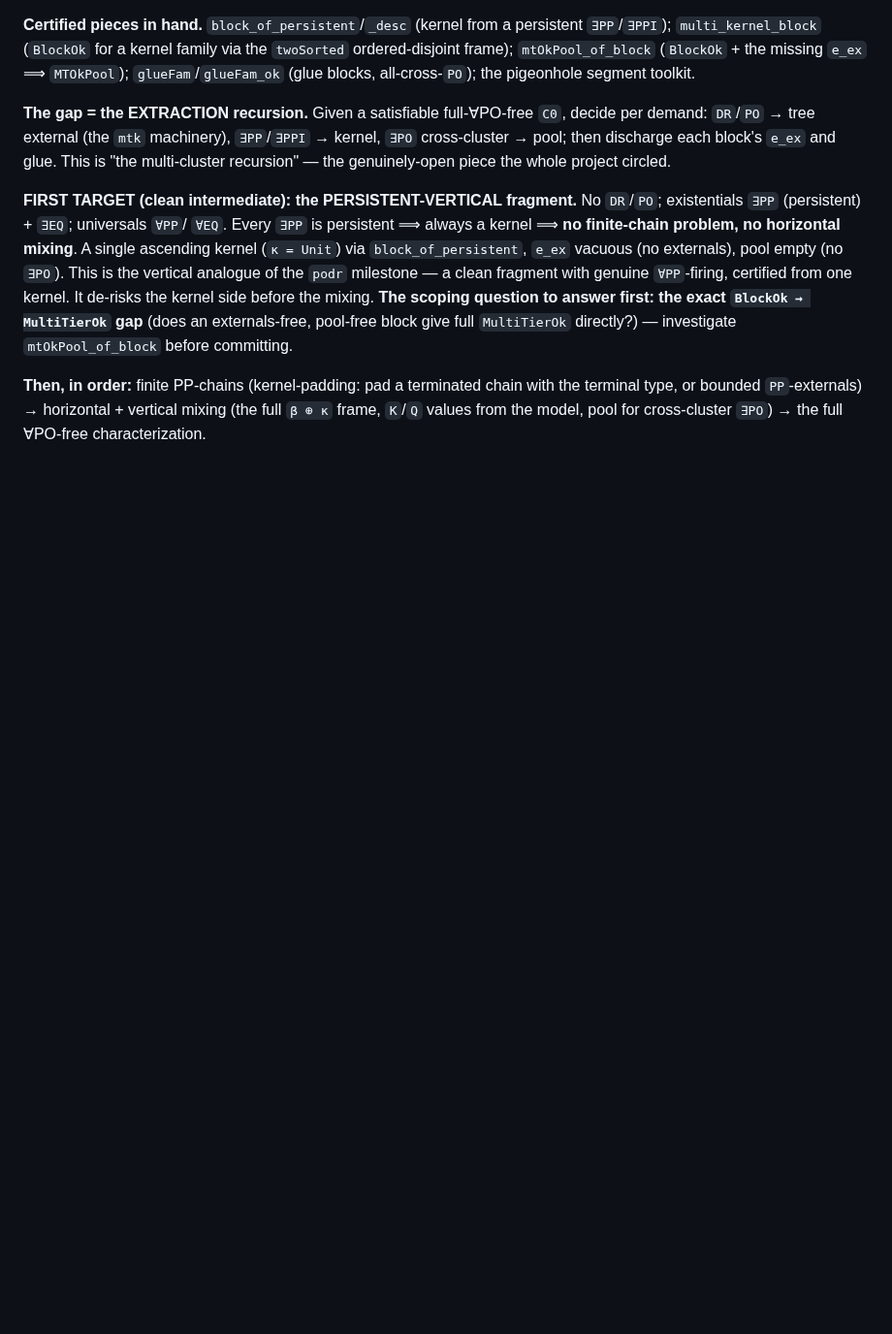
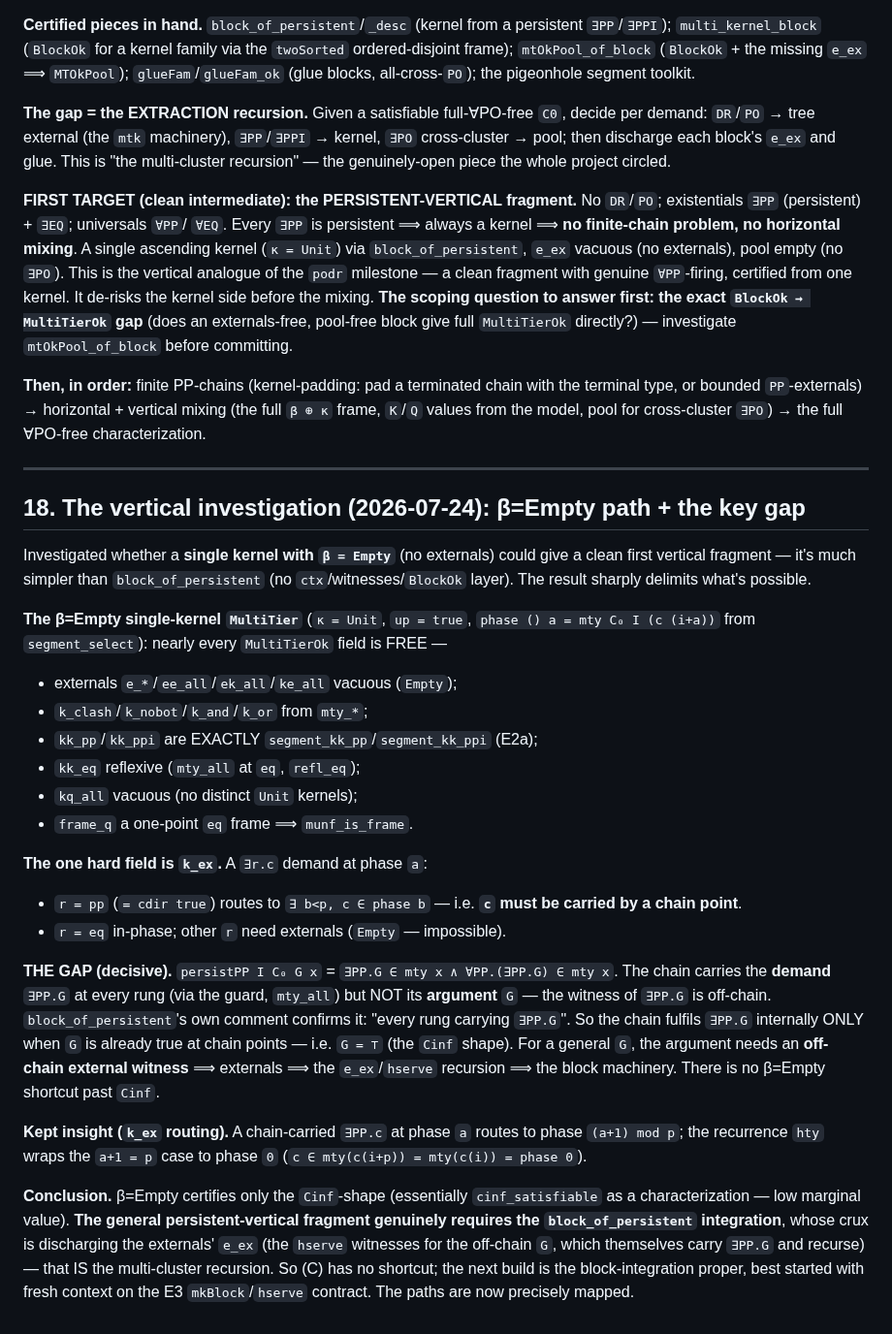
Before and after one commit to lambdamikel/alcircc5, a Markdown page: ASSEMBLY_DESIGN.md, the part around the change. Shown at 97% size. Drawn GitHub-style; blank space fills up the shorter version.

Commit message:
Docs: §18 - the vertical investigation (β=Empty path + the decisive gap)
Investigated a single-kernel β=Empty MultiTier as a clean first vertical
fragment. Nearly every MultiTierOk field is free (externals vacuous,
kk_pp/kk_ppi = segment_kk_*, k_clash etc. from mty_*). The one hard field
k_ex has a decisive gap: persistPP carries the DEMAND ∃PP.G at every rung
but NOT its argument G (whose witness is off-chain) - confirmed by
block_of_persistent's own "every rung carrying ∃PP.G". So β=Empty only
certifies the Cinf-shape (G=⊤); general G needs off-chain external
witnesses ⟹ the e_ex/hserve recursion ⟹ the block machinery. No shortcut
past Cinf. Kept the k_ex routing insight (phase (a+1) mod p, recurrence
wraps a+1=p to phase 0). Next build: the block-integration proper.

Co-Authored-By: Claude Opus 4.8 <noreply@anthropic.com>

```diff
--- a/ASSEMBLY_DESIGN.md
+++ b/ASSEMBLY_DESIGN.md
@@ -771,3 +771,51 @@ pool-free block give full `MultiTierOk` directly?) — investigate
 chain with the terminal type, or bounded `PP`-externals) → horizontal +
 vertical mixing (the full `β ⊕ κ` frame, `K`/`Q` values from the model,
 pool for cross-cluster `∃PO`) → the full ∀PO-free characterization.
+
+---
+
+## 18. The vertical investigation (2026-07-24): β=Empty path + the key gap
+
+Investigated whether a **single kernel with `β = Empty`** (no externals)
+could give a clean first vertical fragment — it's much simpler than
+`block_of_persistent` (no `ctx`/witnesses/`BlockOk` layer). The result
+sharply delimits what's possible.
+
+**The β=Empty single-kernel `MultiTier`** (`κ = Unit`, `up = true`,
+`phase () a = mty C₀ I (c (i+a))` from `segment_select`): nearly every
+`MultiTierOk` field is FREE —
+- externals `e_*`/`ee_all`/`ek_all`/`ke_all` vacuous (`Empty`);
+- `k_clash`/`k_nobot`/`k_and`/`k_or` from `mty_*`;
+- `kk_pp`/`kk_ppi` are EXACTLY `segment_kk_pp`/`segment_kk_ppi` (E2a);
+- `kk_eq` reflexive (`mty_all` at `eq`, `refl_eq`);
+- `kq_all` vacuous (no distinct `Unit` kernels);
+- `frame_q` a one-point `eq` frame ⟹ `munf_is_frame`.
+
+**The one hard field is `k_ex`.** A `∃r.c` demand at phase `a`:
+- `r = pp` (`= cdir true`) routes to `∃ b<p, c ∈ phase b` — i.e. **`c`
+  must be carried by a chain point**.
+- `r = eq` in-phase; other `r` need externals (`Empty` — impossible).
+
+**THE GAP (decisive).** `persistPP I C₀ G x` = `∃PP.G ∈ mty x ∧
+∀PP.(∃PP.G) ∈ mty x`. The chain carries the **demand** `∃PP.G` at every
+rung (via the guard, `mty_all`) but NOT its **argument** `G` — the witness
+of `∃PP.G` is off-chain. `block_of_persistent`'s own comment confirms it:
+"every rung carrying `∃PP.G`". So the chain fulfils `∃PP.G` internally
+ONLY when `G` is already true at chain points — i.e. `G = ⊤` (the `Cinf`
+shape). For a general `G`, the argument needs an **off-chain external
+witness** ⟹ externals ⟹ the `e_ex`/`hserve` recursion ⟹ the block
+machinery. There is no β=Empty shortcut past `Cinf`.
+
+**Kept insight (`k_ex` routing).** A chain-carried `∃PP.c` at phase `a`
+routes to phase `(a+1) mod p`; the recurrence `hty` wraps the `a+1 = p`
+case to phase `0` (`c ∈ mty(c(i+p)) = mty(c(i)) = phase 0`).
+
+**Conclusion.** β=Empty certifies only the `Cinf`-shape (essentially
+`cinf_satisfiable` as a characterization — low marginal value). **The
+general persistent-vertical fragment genuinely requires the
+`block_of_persistent` integration**, whose crux is discharging the
+externals' `e_ex` (the `hserve` witnesses for the off-chain `G`, which
+themselves carry `∃PP.G` and recurse) — that IS the multi-cluster
+recursion. So (C) has no shortcut; the next build is the block-integration
+proper, best started with fresh context on the E3 `mkBlock`/`hserve`
+contract. The paths are now precisely mapped.
```
